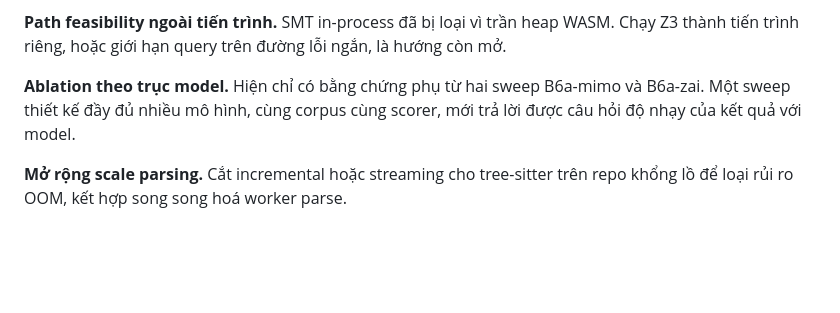
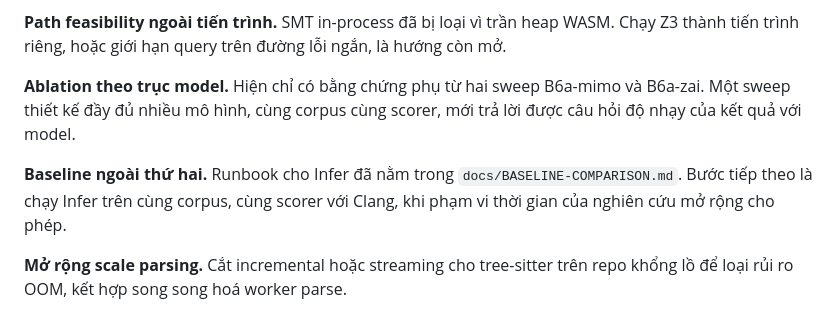
Before and after one commit to ledunguit/cleak, a Markdown page: paper/chapters/chapter5-conclusion.md, the part around the change. Drawn GitHub-style; blank space fills up the shorter version.

```diff
--- a/paper/chapters/chapter5-conclusion.md
+++ b/paper/chapters/chapter5-conclusion.md
@@ -119,6 +119,8 @@ Bật static enrichment dựa trên CFG heuristic trên fixture Juliet trước
 
 **Ablation theo trục model.** Hiện chỉ có bằng chứng phụ từ hai sweep B6a-mimo và B6a-zai. Một sweep thiết kế đầy đủ nhiều mô hình, cùng corpus cùng scorer, mới trả lời được câu hỏi độ nhạy của kết quả với model.
 
+**Baseline ngoài thứ hai.** Runbook cho Infer đã nằm trong `docs/BASELINE-COMPARISON.md`. Bước tiếp theo là chạy Infer trên cùng corpus, cùng scorer với Clang, khi phạm vi thời gian của nghiên cứu mở rộng cho phép.
+
 **Mở rộng scale parsing.** Cắt incremental hoặc streaming cho tree-sitter trên repo khổng lồ để loại rủi ro OOM, kết hợp song song hoá worker parse.
 
 **Corpus khó hơn và negative samples.** Mở rộng LAMeD, dựng corpus từ CVE database (DiverseVul [10], CVEfixes) và bổ sung negative samples để đo precision đầy đủ.
```
Also changed, not shown: paper/chapters/chapter1-related-work.md (+4 -3 lines).
